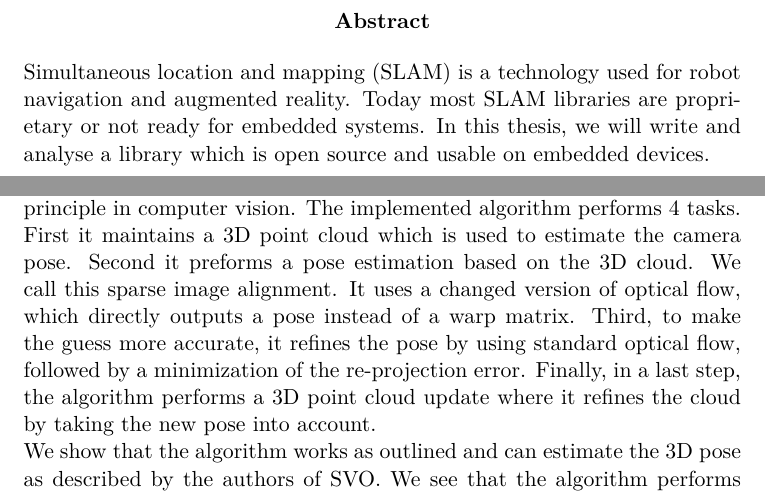
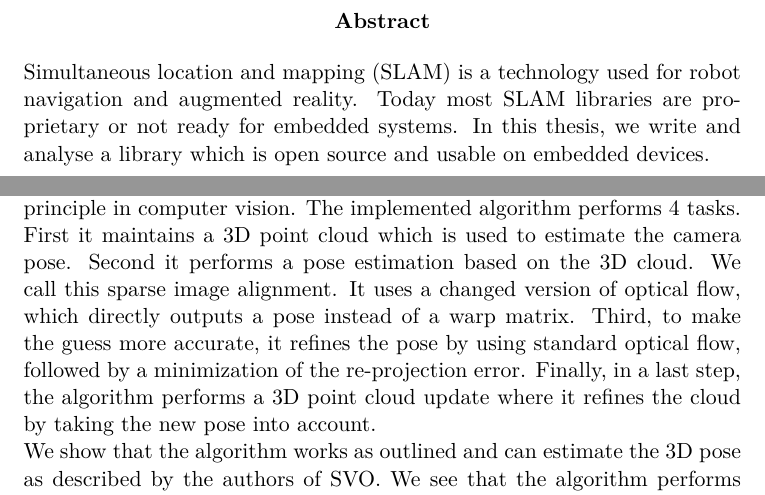
Before and after one commit to eichenberger/stereo-svo-slam, a LaTeX thesis (doc/doc.tex): two parts of pages 2 and 3 of 59, joined at a grey line, cut so that both start at the same text. Compiled offline with pdfLaTeX.

Commit message:
doc: update

```diff
--- a/doc/doc.tex
+++ b/doc/doc.tex
@@ -33,11 +33,11 @@
 
 \maketitle
 \begin{abstract}
-  Simultaneous location and mapping (SLAM) is a technology used for robot navigation and augmented reality. Today most SLAM libraries are proprietary or not ready for embedded systems. In this thesis, we will write and analyse a library which is open source and usable on embedded devices.
+  Simultaneous location and mapping (SLAM) is a technology used for robot navigation and augmented reality. Today most SLAM libraries are proprietary or not ready for embedded systems. In this thesis, we write and analyse a library which is open source and usable on embedded devices.
 \end{abstract}
 
 \section*{Executive Summary}
-Today we use Simultaneous Location and Mapping (SLAM) for robot navigation and augmented reality. Often these algorithms need a high performance graphics card or a high performance processor. For industrial and robotics purposes we face constraints in space, temperature and power consumption. Therefore, we use devices with less power consuming CPUs, which in turn are less powerful. In this thesis, we implement and analyse an algorithm called SVO which is capable to run on embedded devices. The reference implementation uses monocular cameras, while we use a stereo camera. We show that the algorithm is based on optical flow, a well-known principle in computer vision. The implemented algorithm performs 4 tasks. First it maintains a 3D point cloud which is used to estimate the camera pose. Second it preforms a pose estimation based on the 3D cloud. We call this sparse image alignment. It uses a changed version of optical flow, which directly outputs a pose instead of a warp matrix. Third, to make the guess more accurate, it refines the pose by using standard optical flow, followed by a minimization of the re-projection error. Finally, in a last step, the algorithm performs a 3D point cloud update where it refines the cloud by taking the new pose into account.\\
+Today we use Simultaneous Location and Mapping (SLAM) for robot navigation and augmented reality. Often these algorithms need a high performance graphics card or a high performance processor. For industrial and robotics purposes we face constraints in space, temperature and power consumption. Therefore, we use devices with less power consuming CPUs, which in turn are less powerful. In this thesis, we implement and analyse an algorithm called SVO which is capable to run on embedded devices. The reference implementation uses monocular cameras, while we use a stereo camera. We show that the algorithm is based on optical flow, a well-known principle in computer vision. The implemented algorithm performs 4 tasks. First it maintains a 3D point cloud which is used to estimate the camera pose. Second it performs a pose estimation based on the 3D cloud. We call this sparse image alignment. It uses a changed version of optical flow, which directly outputs a pose instead of a warp matrix. Third, to make the guess more accurate, it refines the pose by using standard optical flow, followed by a minimization of the re-projection error. Finally, in a last step, the algorithm performs a 3D point cloud update where it refines the cloud by taking the new pose into account.\\
 We show that the algorithm works as outlined and can estimate the 3D pose as described by the authors of SVO. We see that the algorithm performs faster than a comparable SLAM algorithm called ORB SLAM. However, the current implementation is less accurate than ORB. We conclude that SVO shows great promise as a SLAM algorithm for embedded devices.
 
 \tableofcontents
```
